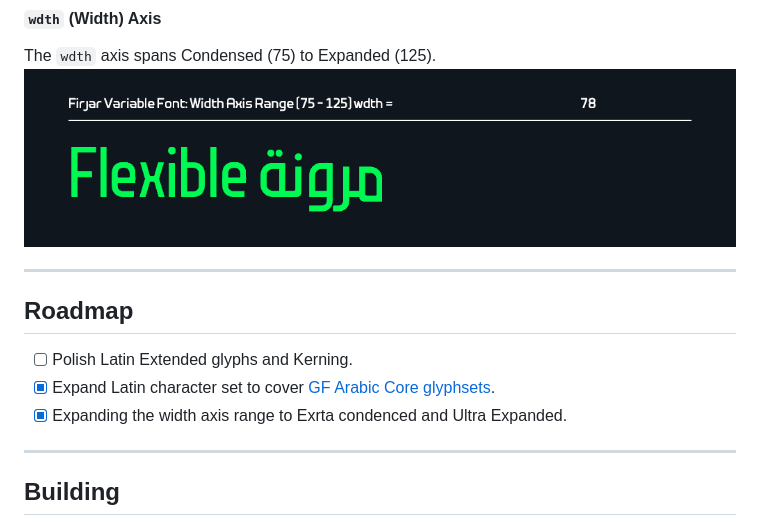
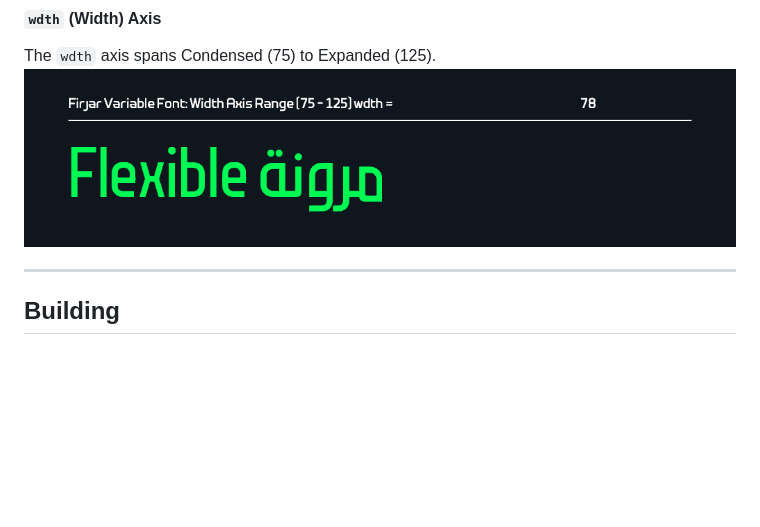
Before and after one commit to Mestaratype/Firjar, a Markdown page: README.md, the part around the change. GitHub-like rendering; blank space fills up the shorter version.

```diff
--- a/README.md
+++ b/README.md
@@ -28,13 +28,6 @@ The `wght` axis spans Thin (100) to Black (900).
 The `wdth` axis spans Condensed (75) to Expanded (125).
 ![Sample Image](documentation/animated/width-axis-animation-comp.gif)
 
----
-
-## Roadmap
-
-- [ ] Polish Latin Extended glyphs and Kerning.
-- [x] Expand Latin character set to cover [GF Arabic Core glyphsets](https://github.com/googlefonts/glyphsets/blob/main/Lib/glyphsets/results/nam/GF_Arabic_Core.nam).
-- [x] Expanding the width axis range to Exrta condenced and Ultra Expanded.
 
 ---
 
```
